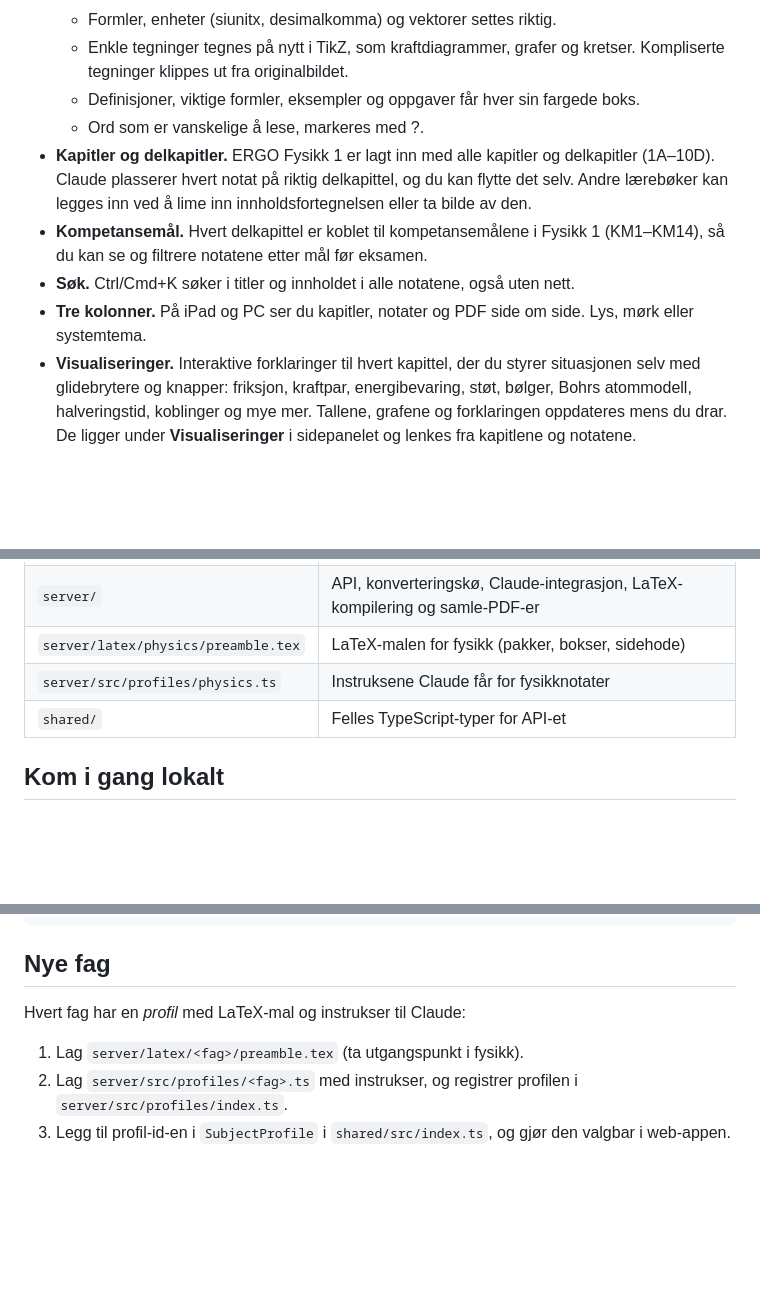
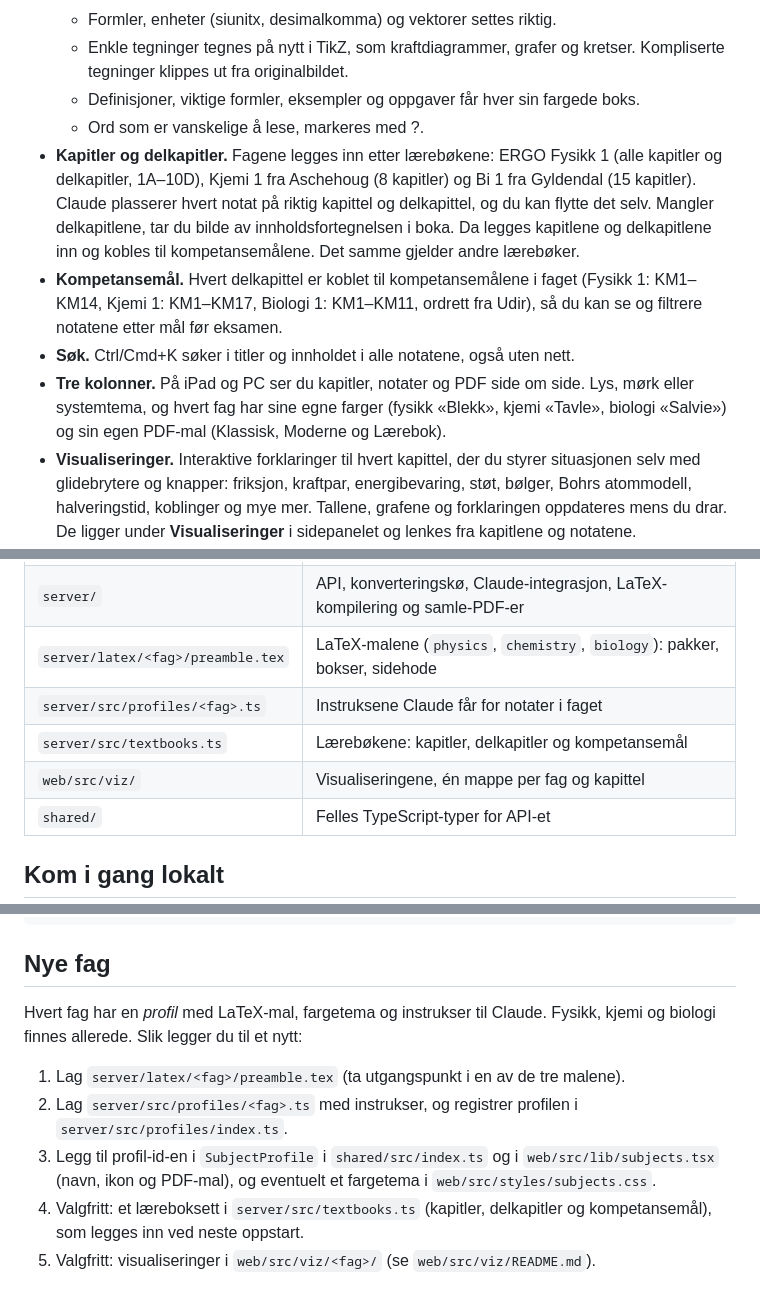
Before and after one commit to 52c854mb96-ship-it/SmartNotes, a Markdown page: README.md, 3 parts joined by grey strips. GitHub-like rendering; blank space fills up the shorter version.

Commit message:
README og oppsettsguide: Kjemi 1, Biologi 1 og import av innholdsfortegnelsen
Co-Authored-By: Claude Opus 5.5 <noreply@anthropic.com>
Claude-Session: https://claude.ai/code/session_013K9Y4wMpxE7eY3G91VbzET

```diff
--- a/README.md
+++ b/README.md
@@ -13,10 +13,10 @@ Foreløpig er appen laget for **fysikk**. Andre fag kommer senere, og arkitektur
   - Enkle tegninger tegnes på nytt i TikZ, som kraftdiagrammer, grafer og kretser. Kompliserte tegninger klippes ut fra originalbildet.
   - Definisjoner, viktige formler, eksempler og oppgaver får hver sin fargede boks.
   - Ord som er vanskelige å lese, markeres med ?.
-- **Kapitler og delkapitler.** ERGO Fysikk 1 er lagt inn med alle kapitler og delkapitler (1A–10D). Claude plasserer hvert notat på riktig delkapittel, og du kan flytte det selv. Andre lærebøker kan legges inn ved å lime inn innholdsfortegnelsen eller ta bilde av den.
-- **Kompetansemål.** Hvert delkapittel er koblet til kompetansemålene i Fysikk 1 (KM1–KM14), så du kan se og filtrere notatene etter mål før eksamen.
+- **Kapitler og delkapitler.** Fagene legges inn etter lærebøkene: ERGO Fysikk 1 (alle kapitler og delkapitler, 1A–10D), Kjemi 1 fra Aschehoug (8 kapitler) og Bi 1 fra Gyldendal (15 kapitler). Claude plasserer hvert notat på riktig kapittel og delkapittel, og du kan flytte det selv. Mangler delkapitlene, tar du bilde av innholdsfortegnelsen i boka. Da legges kapitlene og delkapitlene inn og kobles til kompetansemålene. Det samme gjelder andre lærebøker.
+- **Kompetansemål.** Hvert delkapittel er koblet til kompetansemålene i faget (Fysikk 1: KM1–KM14, Kjemi 1: KM1–KM17, Biologi 1: KM1–KM11, ordrett fra Udir), så du kan se og filtrere notatene etter mål før eksamen.
 - **Søk.** Ctrl/Cmd+K søker i titler og innholdet i alle notatene, også uten nett.
-- **Tre kolonner.** På iPad og PC ser du kapitler, notater og PDF side om side. Lys, mørk eller systemtema.
+- **Tre kolonner.** På iPad og PC ser du kapitler, notater og PDF side om side. Lys, mørk eller systemtema, og hvert fag har sine egne farger (fysikk «Blekk», kjemi «Tavle», biologi «Salvie») og sin egen PDF-mal (Klassisk, Moderne og Lærebok).
 - **Visualiseringer.** Interaktive forklaringer til hvert kapittel, der du styrer situasjonen selv med glidebrytere og knapper: friksjon, kraftpar, energibevaring, støt, bølger, Bohrs atommodell, halveringstid, koblinger og mye mer. Tallene, grafene og forklaringen oppdateres mens du drar. De ligger under **Visualiseringer** i sidepanelet og lenkes fra kapitlene og notatene.
 - **Samle-PDF.** Last ned et helt kapittel eller hele faget som én PDF med innholdsliste.
 - **Offline.**
@@ -42,8 +42,10 @@ Foreløpig er appen laget for **fysikk**. Andre fag kommer senere, og arkitektur
 |---|---|
 | `web/` | Web-appen: React, Vite, Dexie (IndexedDB), pdf.js og service worker |
 | `server/` | API, konverteringskø, Claude-integrasjon, LaTeX-kompilering og samle-PDF-er |
-| `server/latex/physics/preamble.tex` | LaTeX-malen for fysikk (pakker, bokser, sidehode) |
-| `server/src/profiles/physics.ts` | Instruksene Claude får for fysikknotater |
+| `server/latex/<fag>/preamble.tex` | LaTeX-malene (`physics`, `chemistry`, `biology`): pakker, bokser, sidehode |
+| `server/src/profiles/<fag>.ts` | Instruksene Claude får for notater i faget |
+| `server/src/textbooks.ts` | Lærebøkene: kapitler, delkapitler og kompetansemål |
+| `web/src/viz/` | Visualiseringene, én mappe per fag og kapittel |
 | `shared/` | Felles TypeScript-typer for API-et |
 
 ## Kom i gang lokalt
@@ -121,8 +123,10 @@ ANTHROPIC_API_KEY=... npm run convert --workspace server -- ~/Bilder/side1.jpg ~
 
 ## Nye fag
 
-Hvert fag har en *profil* med LaTeX-mal og instrukser til Claude:
+Hvert fag har en *profil* med LaTeX-mal, fargetema og instrukser til Claude. Fysikk, kjemi og biologi finnes allerede. Slik legger du til et nytt:
 
-1. Lag `server/latex/<fag>/preamble.tex` (ta utgangspunkt i fysikk).
+1. Lag `server/latex/<fag>/preamble.tex` (ta utgangspunkt i en av de tre malene).
 2. Lag `server/src/profiles/<fag>.ts` med instrukser, og registrer profilen i `server/src/profiles/index.ts`.
-3. Legg til profil-id-en i `SubjectProfile` i `shared/src/index.ts`, og gjør den valgbar i web-appen.
+3. Legg til profil-id-en i `SubjectProfile` i `shared/src/index.ts` og i `web/src/lib/subjects.tsx` (navn, ikon og PDF-mal), og eventuelt et fargetema i `web/src/styles/subjects.css`.
+4. Valgfritt: et læreboksett i `server/src/textbooks.ts` (kapitler, delkapitler og kompetansemål), som legges inn ved neste oppstart.
+5. Valgfritt: visualiseringer i `web/src/viz/<fag>/` (se `web/src/viz/README.md`).
```
Also changed, not shown: other parts of README.md (+1 -1 lines), docs/OPPSETT.md (+1 -1 lines).
